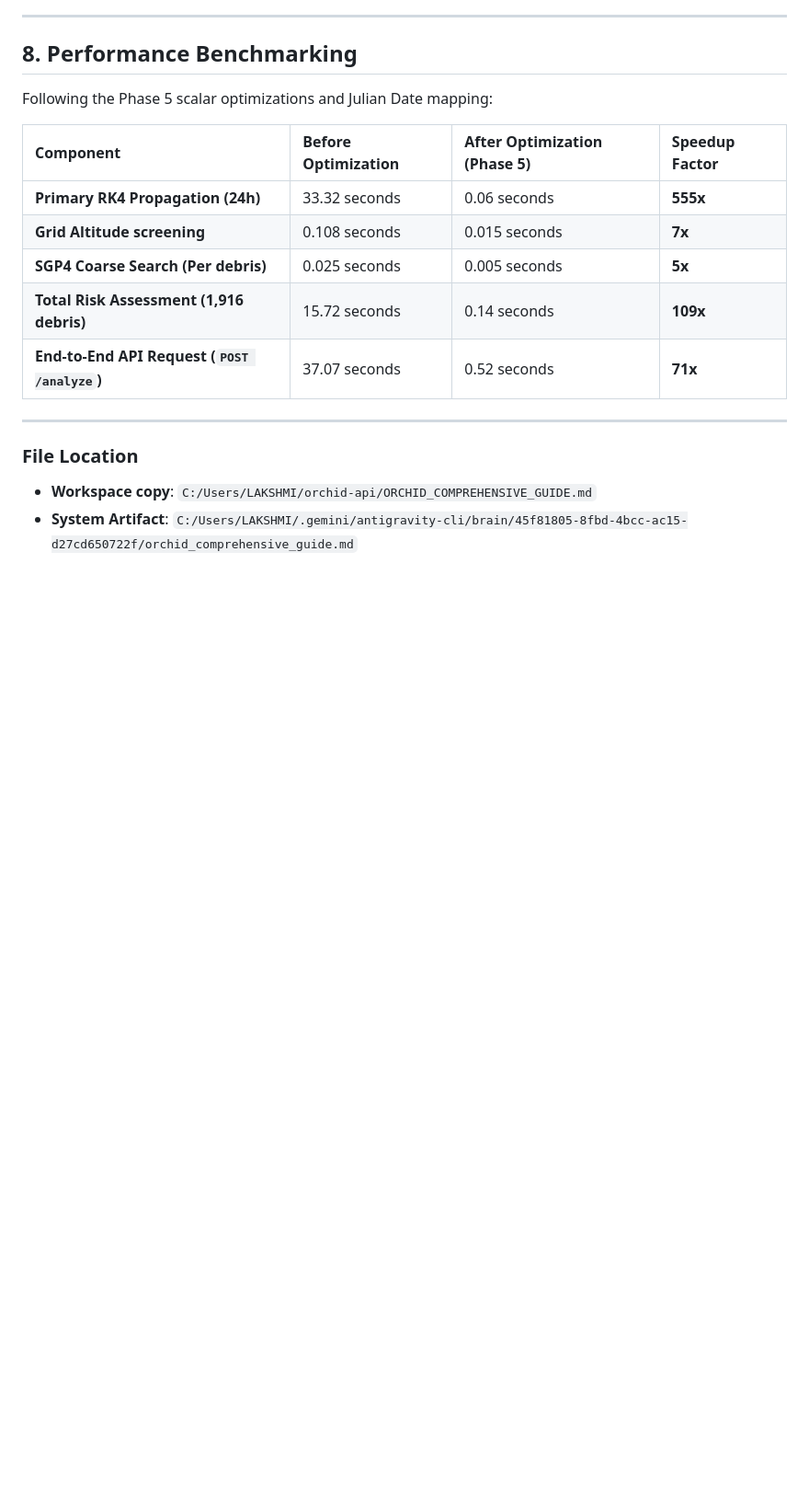
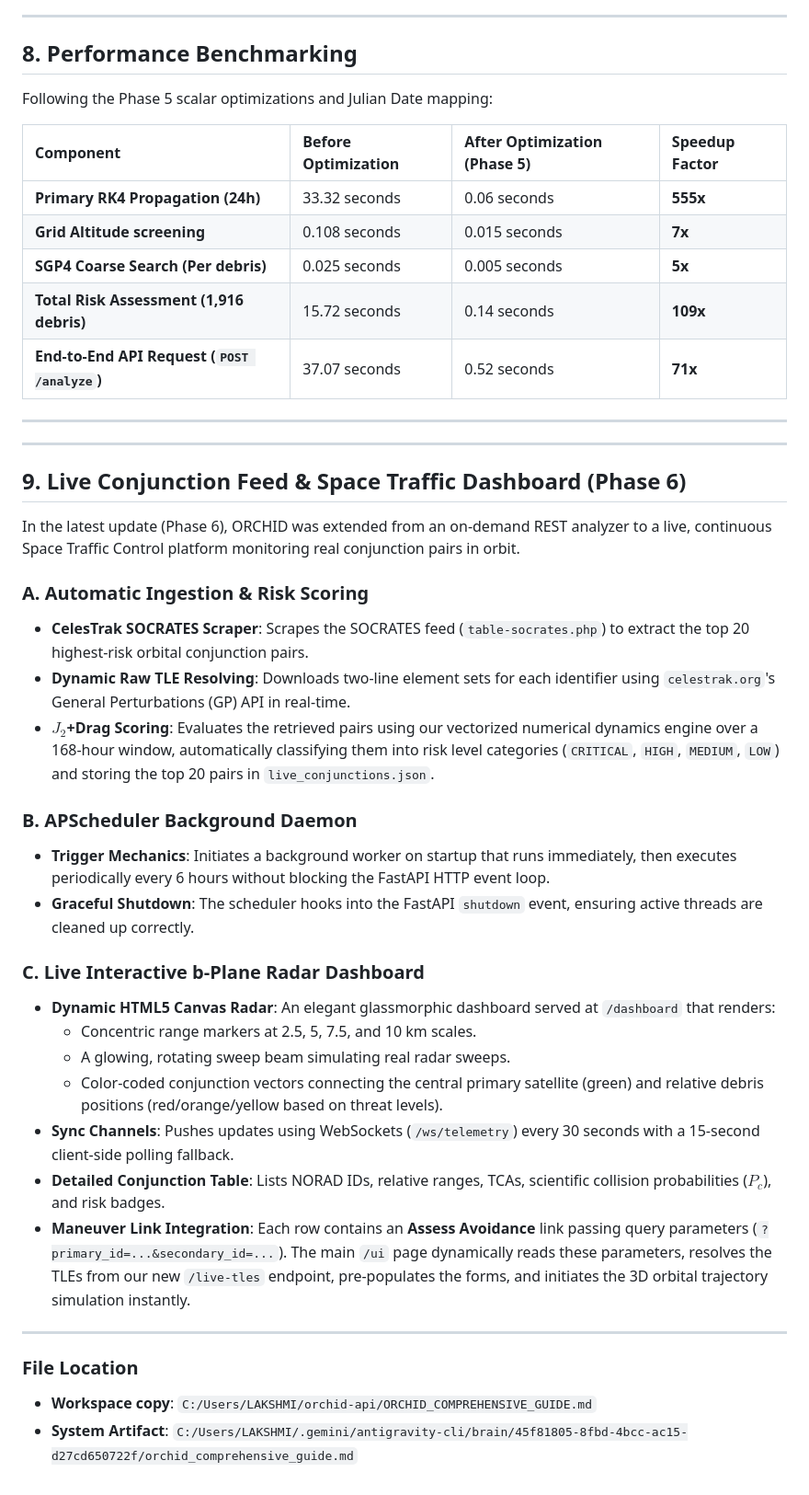
Before and after one commit to Sivaram-Venugopal/orchid-api, a Markdown page: ORCHID_COMPREHENSIVE_GUIDE.md, the part around the change. Shown at 92% size. Drawn GitHub-style; blank space fills up the shorter version.

Commit message:
Update ORCHID comprehensive guide with Phase 6 live feed and dashboard features

```diff
--- a/ORCHID_COMPREHENSIVE_GUIDE.md
+++ b/ORCHID_COMPREHENSIVE_GUIDE.md
@@ -216,6 +216,32 @@ Following the Phase 5 scalar optimizations and Julian Date mapping:
 
 ---
 
+---
+
+## 9. Live Conjunction Feed & Space Traffic Dashboard (Phase 6)
+
+In the latest update (Phase 6), ORCHID was extended from an on-demand REST analyzer to a live, continuous Space Traffic Control platform monitoring real conjunction pairs in orbit.
+
+### A. Automatic Ingestion & Risk Scoring
+* **CelesTrak SOCRATES Scraper**: Scrapes the SOCRATES feed (`table-socrates.php`) to extract the top 20 highest-risk orbital conjunction pairs.
+* **Dynamic Raw TLE Resolving**: Downloads two-line element sets for each identifier using `celestrak.org`'s General Perturbations (GP) API in real-time.
+* **$J_2$+Drag Scoring**: Evaluates the retrieved pairs using our vectorized numerical dynamics engine over a 168-hour window, automatically classifying them into risk level categories (`CRITICAL`, `HIGH`, `MEDIUM`, `LOW`) and storing the top 20 pairs in `live_conjunctions.json`.
+
+### B. APScheduler Background Daemon
+* **Trigger Mechanics**: Initiates a background worker on startup that runs immediately, then executes periodically every 6 hours without blocking the FastAPI HTTP event loop.
+* **Graceful Shutdown**: The scheduler hooks into the FastAPI `shutdown` event, ensuring active threads are cleaned up correctly.
+
+### C. Live Interactive b-Plane Radar Dashboard
+* **Dynamic HTML5 Canvas Radar**: An elegant glassmorphic dashboard served at `/dashboard` that renders:
+  - Concentric range markers at 2.5, 5, 7.5, and 10 km scales.
+  - A glowing, rotating sweep beam simulating real radar sweeps.
+  - Color-coded conjunction vectors connecting the central primary satellite (green) and relative debris positions (red/orange/yellow based on threat levels).
+* **Sync Channels**: Pushes updates using WebSockets (`/ws/telemetry`) every 30 seconds with a 15-second client-side polling fallback.
+* **Detailed Conjunction Table**: Lists NORAD IDs, relative ranges, TCAs, scientific collision probabilities ($P_c$), and risk badges.
+* **Maneuver Link Integration**: Each row contains an **Assess Avoidance** link passing query parameters (`?primary_id=...&secondary_id=...`). The main `/ui` page dynamically reads these parameters, resolves the TLEs from our new `/live-tles` endpoint, pre-populates the forms, and initiates the 3D orbital trajectory simulation instantly.
+
+---
+
 ### File Location
 * **Workspace copy**: `C:/Users/LAKSHMI/orchid-api/ORCHID_COMPREHENSIVE_GUIDE.md`
 * **System Artifact**: `C:/Users/LAKSHMI/.gemini/antigravity-cli/brain/45f81805-8fbd-4bcc-ac15-d27cd650722f/orchid_comprehensive_guide.md`
```
